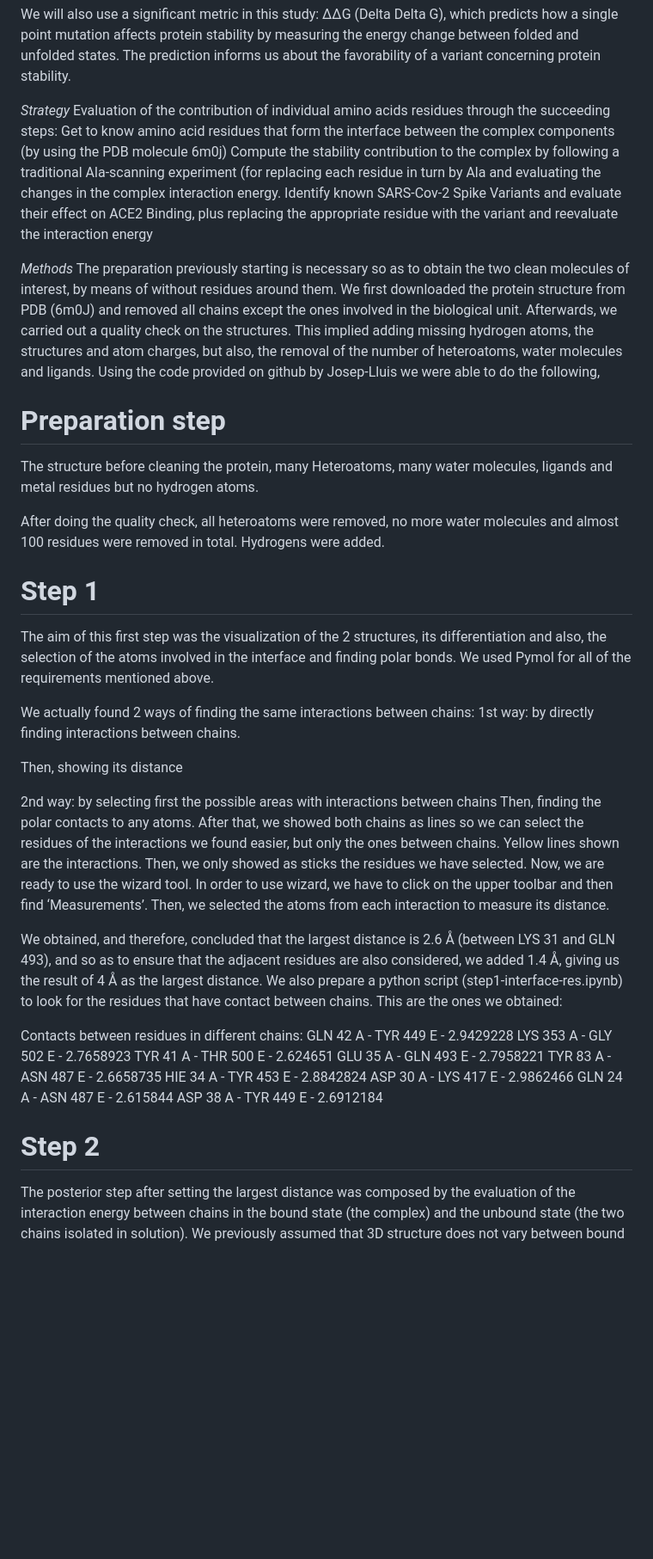
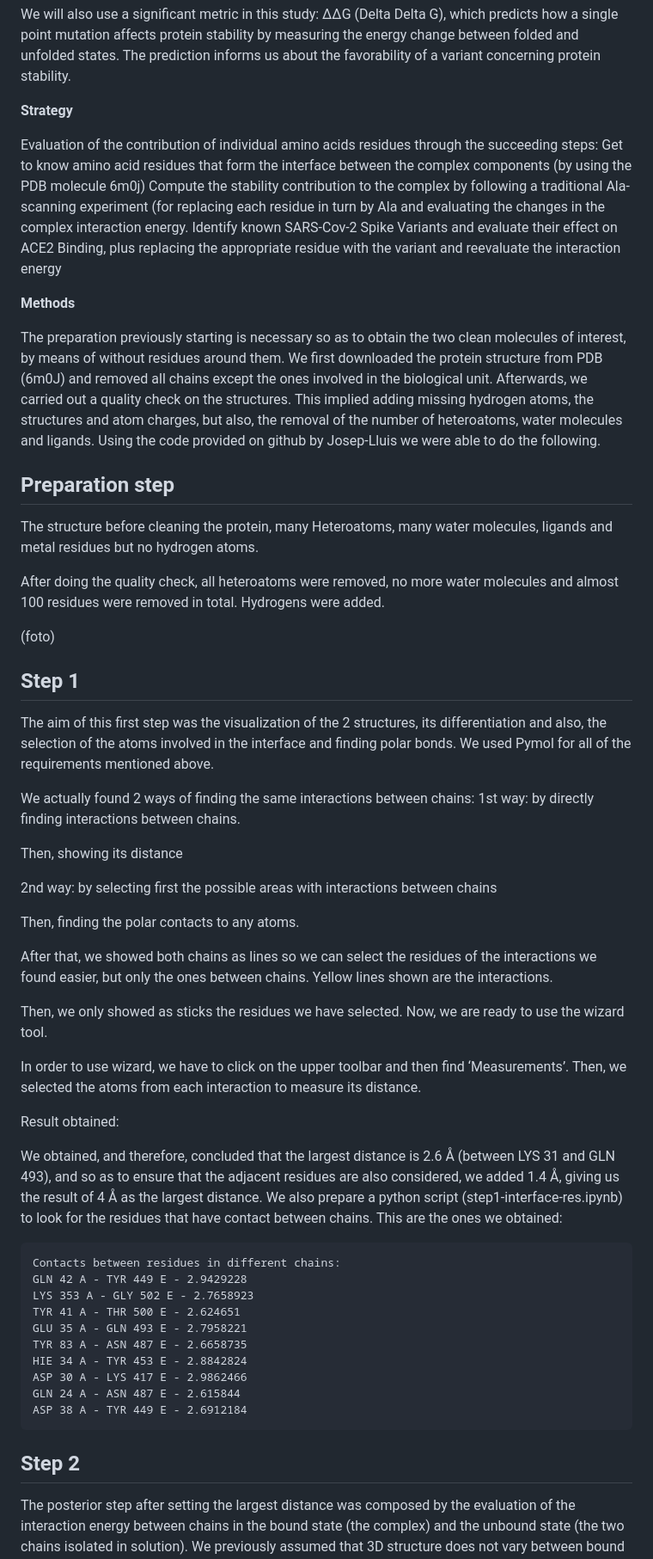
Before and after one commit to sagggastegui/biophy, a Markdown page: README.md, the part around the change printed below. Shown: that part at 86% size. Drawn GitHub-style; blank space fills up the shorter version.

````diff
--- a/README.md
+++ b/README.md
@@ -50,24 +38,28 @@ In this specific case study, we will delve into the interaction between the Rece
 
 We will also use a significant metric in this study: ΔΔG (Delta Delta G), which predicts how a single point mutation affects protein stability by measuring the energy change between folded and unfolded states. The prediction informs us about the favorability of a variant concerning protein stability.
 
-*Strategy*
+**Strategy**
+
 Evaluation of the contribution of individual amino acids residues through the succeeding steps:
 Get to know amino acid residues that form the interface between the complex components (by using the PDB molecule 6m0j)
 Compute the stability contribution to the complex by following a traditional Ala-scanning experiment (for replacing each residue in turn by Ala and evaluating the changes in the complex interaction energy.
 Identify known SARS-Cov-2 Spike Variants and evaluate their effect on ACE2 Binding, plus replacing the appropriate residue with the variant and reevaluate the interaction energy
 
-*Methods*
+**Methods**
+
 The preparation previously starting is necessary so as to obtain the two clean molecules of interest, by means of without residues around them.
 We first downloaded the protein structure from PDB (6m0J) and removed all chains except the ones involved in the biological unit.
-Afterwards, we carried out a quality check on the structures. This implied adding missing hydrogen atoms, the structures and atom charges, but also, the removal of the number of heteroatoms, water molecules and ligands. Using the code provided on github by Josep-Lluis we were able to do the following,
+Afterwards, we carried out a quality check on the structures. This implied adding missing hydrogen atoms, the structures and atom charges, but also, the removal of the number of heteroatoms, water molecules and ligands. Using the code provided on github by Josep-Lluis we were able to do the following.
 
-# Preparation step
+## Preparation step
 
 The structure before cleaning the protein, many Heteroatoms, many water molecules, ligands and metal residues but no hydrogen atoms.
 
 After doing the quality check, all heteroatoms were removed, no more water molecules and almost 100 residues were removed in total. Hydrogens were added.
 
-# Step 1
+(foto)
+
+## Step 1
 The aim of this first step was the visualization of the 2 structures, its differentiation and also, the selection of the atoms involved in the interface and finding polar bonds.
 We used Pymol for all of the requirements mentioned above.
 
@@ -76,16 +68,58 @@ We actually found 2 ways of finding the same interactions between chains:
 
 Then, showing its distance
 
+
+
+
+
+
+
+
+
+
+
+
 2nd way: by selecting first the possible areas with interactions between chains
+
+
 Then, finding the polar contacts to any atoms.
+
+
+
 After that, we showed both chains as lines so we can select the residues of the interactions we found easier, but only the ones between chains. Yellow lines shown are the interactions.
+
+
+
+
+
+
+
+
+
+
 Then, we only showed as sticks the residues we have selected. Now, we are ready to use the wizard tool.
+
+
 In order to use wizard, we have to click on the upper toolbar and then find ‘Measurements’. Then, we selected the atoms from each interaction to measure its distance.
+
+
+
+Result obtained:
+
+
+
+
+
+
+
+
+
+
 
 
 We obtained, and therefore, concluded that the largest distance is 2.6 Å (between LYS 31 and GLN 493), and so as to ensure that the adjacent residues are also considered, we added 1.4 Å, giving us the result of 4 Å as the largest distance.
 We also prepare a python script (step1-interface-res.ipynb) to look for the residues that have contact between chains. This are the ones we obtained:
-
+```
 Contacts between residues in different chains:
 GLN 42 A - TYR 449 E - 2.9429228
 LYS 353 A - GLY 502 E - 2.7658923
@@ -96,8 +130,8 @@ HIE 34 A - TYR 453 E - 2.8842824
 ASP 30 A - LYS 417 E - 2.9862466
 GLN 24 A - ASN 487 E - 2.615844
 ASP 38 A - TYR 449 E - 2.6912184
-
-# Step 2
+```
+## Step 2
 The posterior step after setting the largest distance was composed by the evaluation of the interaction energy between chains in the bound state (the complex) and the unbound state (the two chains isolated in solution).
 We previously assumed that 3D structure does not vary between bound and unbound states. Therefore, bonded/non-bonded terms between atoms from the same chain won’t change, and consequently, won’t be considered.
 We also considered solvation energies from the ASA values for all atom types (not only the hydrophobic ones).
````
Also changed, not shown: other parts of README.md (+95 -40 lines).
